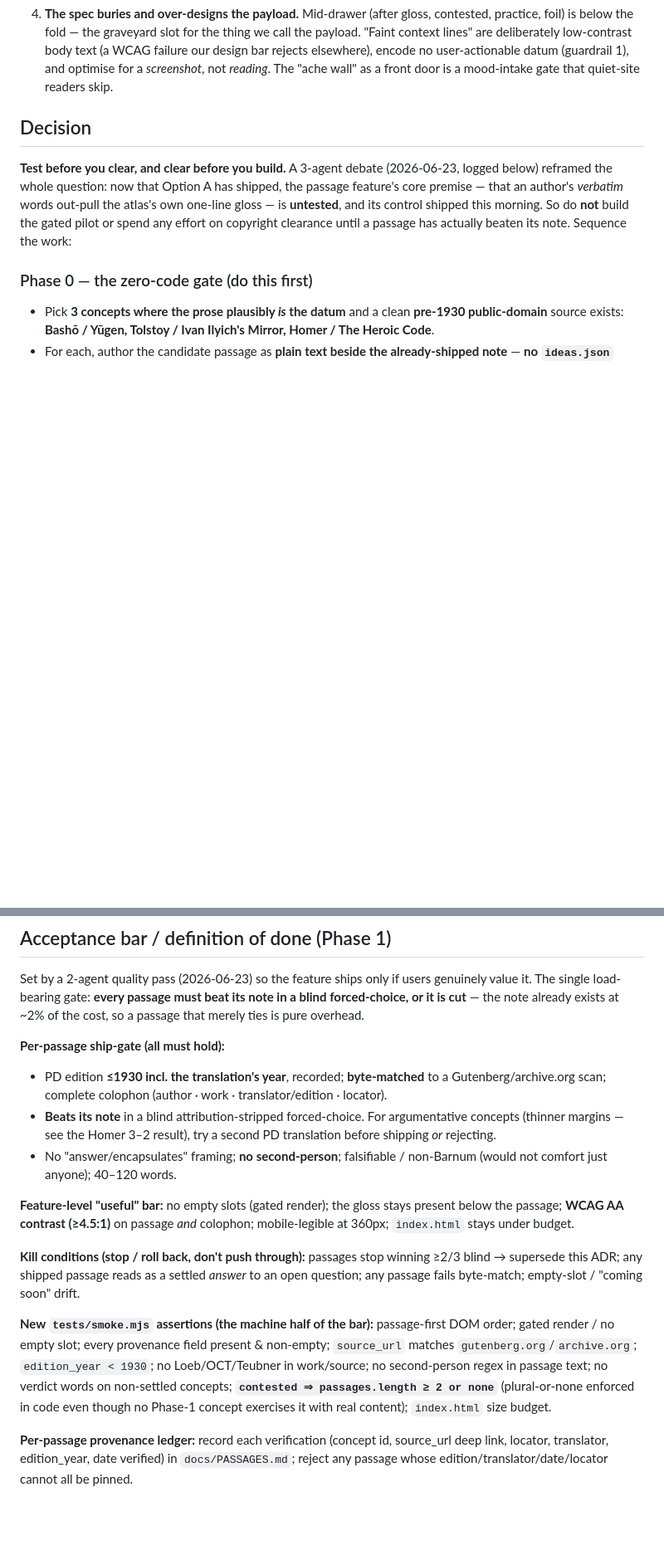
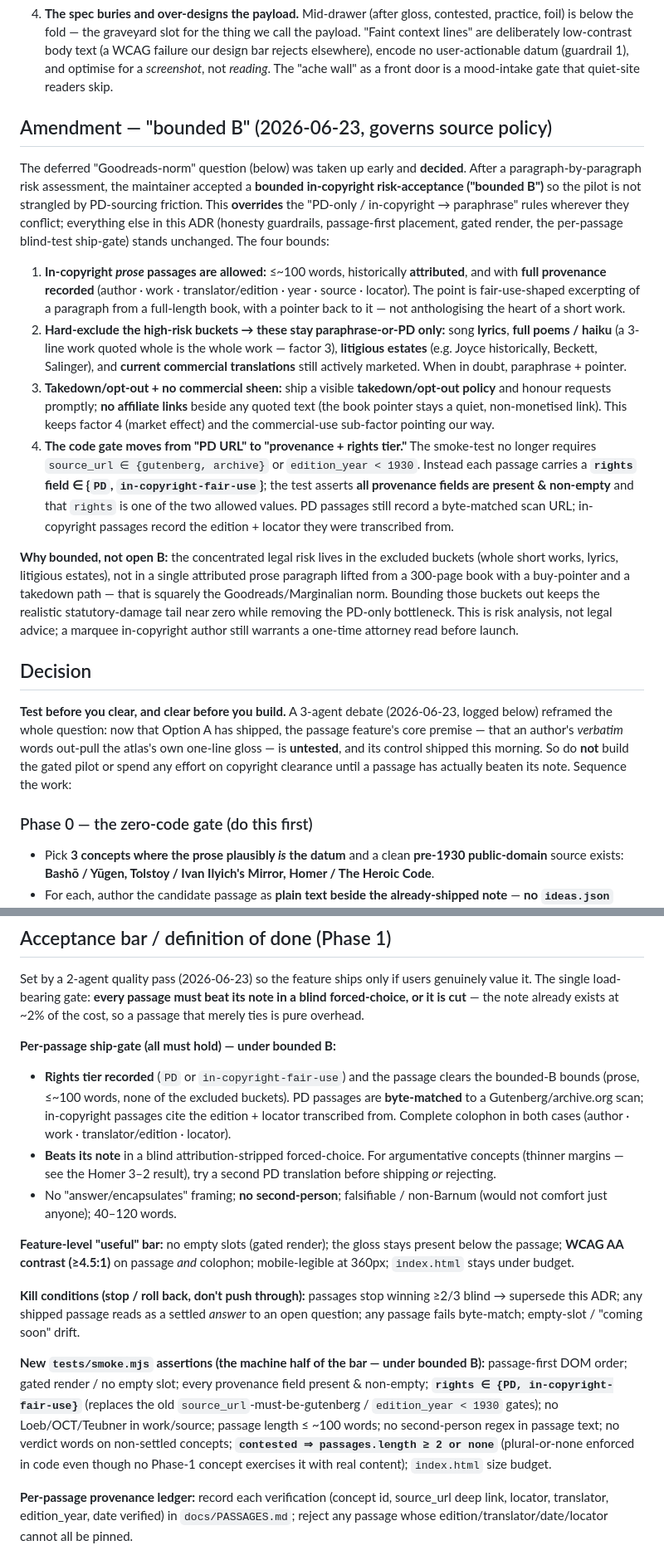
Before and after one commit to chinhau/anatomy-of-ideas, a Markdown page: docs/decisions/0006-resonant-passage-feature.md, 2 parts joined by grey strips. Shown at 83% size. Drawn GitHub-style; blank space fills up the shorter version.

Commit message:
ADR 0006: amend to "bounded B" — allow bounded in-copyright prose passages
Relax the PD-only source policy to a bounded in-copyright risk-acceptance:
prose ≤~100 words, attributed, full provenance, with hard-excluded high-risk
buckets (lyrics, full poems/haiku, litigious estates, current commercial
translations), takedown/opt-out policy, and no affiliate links. The code gate
moves from a PD-URL/edition-year check to a rights-tier + provenance check.

Co-Authored-By: Claude Opus 4.6 <noreply@anthropic.com>

```diff
--- a/docs/decisions/0006-resonant-passage-feature.md
+++ b/docs/decisions/0006-resonant-passage-feature.md
@@ -63,6 +66,46 @@ Two analysis rounds shaped the design:
    user-actionable datum (guardrail 1), and optimise for a *screenshot*, not
    *reading*. The "ache wall" as a front door is a mood-intake gate that quiet-site
    readers skip.
+
+## Amendment — "bounded B" (2026-06-23, governs source policy)
+
+The deferred "Goodreads-norm" question (below) was taken up early and **decided**.
+After a paragraph-by-paragraph risk assessment, the maintainer accepted a **bounded
+in-copyright risk-acceptance ("bounded B")** so the pilot is not strangled by
+PD-sourcing friction. This **overrides** the "PD-only / in-copyright → paraphrase"
+rules wherever they conflict; everything else in this ADR (honesty guardrails,
+passage-first placement, gated render, the per-passage blind-test ship-gate) stands
+unchanged. The four bounds:
+
+1. **In-copyright *prose* passages are allowed:** ≤~100 words, historically
+   **attributed**, and with **full provenance recorded** (author · work ·
+   translator/edition · year · source · locator). The point is fair-use-shaped
+   excerpting of a paragraph from a full-length book, with a pointer back to it —
+   not anthologising the heart of a short work.
+2. **Hard-exclude the high-risk buckets → these stay paraphrase-or-PD only:**
+   song **lyrics**, **full poems / haiku** (a 3-line work quoted whole is the whole
+   work — factor 3), **litigious estates** (e.g. Joyce historically, Beckett,
+   Salinger), and **current commercial translations** still actively marketed. When
+   in doubt, paraphrase + pointer.
+3. **Takedown/opt-out + no commercial sheen:** ship a visible **takedown/opt-out
+   policy** and honour requests promptly; **no affiliate links** beside any quoted
+   text (the book pointer stays a quiet, non-monetised link). This keeps factor 4
+   (market effect) and the commercial-use sub-factor pointing our way.
+4. **The code gate moves from "PD URL" to "provenance + rights tier."** The
+   smoke-test no longer requires `source_url ∈ {gutenberg, archive}` or
+   `edition_year < 1930`. Instead each passage carries a **`rights` field ∈
+   {`PD`, `in-copyright-fair-use`}**; the test asserts **all provenance fields are
+   present & non-empty** and that `rights` is one of the two allowed values. PD
+   passages still record a byte-matched scan URL; in-copyright passages record the
+   edition + locator they were transcribed from.
+
+**Why bounded, not open B:** the concentrated legal risk lives in the excluded
+buckets (whole short works, lyrics, litigious estates), not in a single attributed
+prose paragraph lifted from a 300-page book with a buy-pointer and a takedown path —
+that is squarely the Goodreads/Marginalian norm. Bounding those buckets out keeps
+the realistic statutory-damage tail near zero while removing the PD-only
+bottleneck. This is risk analysis, not legal advice; a marquee in-copyright author
+still warrants a one-time attorney read before launch.
 
 ## Decision
 
@@ -222,10 +265,12 @@ genuinely value it. The single load-bearing gate: **every passage must beat its
 note in a blind forced-choice, or it is cut** — the note already exists at ~2% of
 the cost, so a passage that merely ties is pure overhead.
 
-**Per-passage ship-gate (all must hold):**
-- PD edition **≤1930 incl. the translation's year**, recorded; **byte-matched** to a
-  Gutenberg/archive.org scan; complete colophon (author · work · translator/edition
-  · locator).
+**Per-passage ship-gate (all must hold) — under bounded B:**
+- **Rights tier recorded** (`PD` or `in-copyright-fair-use`) and the passage clears
+  the bounded-B bounds (prose, ≤~100 words, none of the excluded buckets). PD
+  passages are **byte-matched** to a Gutenberg/archive.org scan; in-copyright
+  passages cite the edition + locator transcribed from. Complete colophon in both
+  cases (author · work · translator/edition · locator).
 - **Beats its note** in a blind attribution-stripped forced-choice. For
   argumentative concepts (thinner margins — see the Homer 3–2 result), try a second
   PD translation before shipping *or* rejecting.
@@ -240,13 +285,14 @@ mobile-legible at 360px; `index.html` stays under budget.
 ≥2/3 blind → supersede this ADR; any shipped passage reads as a settled *answer* to
 an open question; any passage fails byte-match; empty-slot / "coming soon" drift.
 
-**New `tests/smoke.mjs` assertions (the machine half of the bar):** passage-first
-DOM order; gated render / no empty slot; every provenance field present & non-empty;
-`source_url` matches `gutenberg.org`/`archive.org`; `edition_year < 1930`; no
-Loeb/OCT/Teubner in work/source; no second-person regex in passage text; no verdict
-words on non-settled concepts; **`contested ⇒ passages.length ≥ 2 or none`**
-(plural-or-none enforced in code even though no Phase-1 concept exercises it with
-real content); `index.html` size budget.
+**New `tests/smoke.mjs` assertions (the machine half of the bar — under bounded B):**
+passage-first DOM order; gated render / no empty slot; every provenance field
+present & non-empty; **`rights ∈ {PD, in-copyright-fair-use}`** (replaces the old
+`source_url`-must-be-gutenberg / `edition_year < 1930` gates); no Loeb/OCT/Teubner
+in work/source; passage length ≤ ~100 words; no second-person regex in passage text;
+no verdict words on non-settled concepts; **`contested ⇒ passages.length ≥ 2 or
+none`** (plural-or-none enforced in code even though no Phase-1 concept exercises it
+with real content); `index.html` size budget.
 
 **Per-passage provenance ledger:** record each verification (concept id, source_url
 deep link, locator, translator, edition_year, date verified) in `docs/PASSAGES.md`;
```
Also changed, not shown: other parts of docs/decisions/0006-resonant-passage-feature.md (+12 -9 lines).
